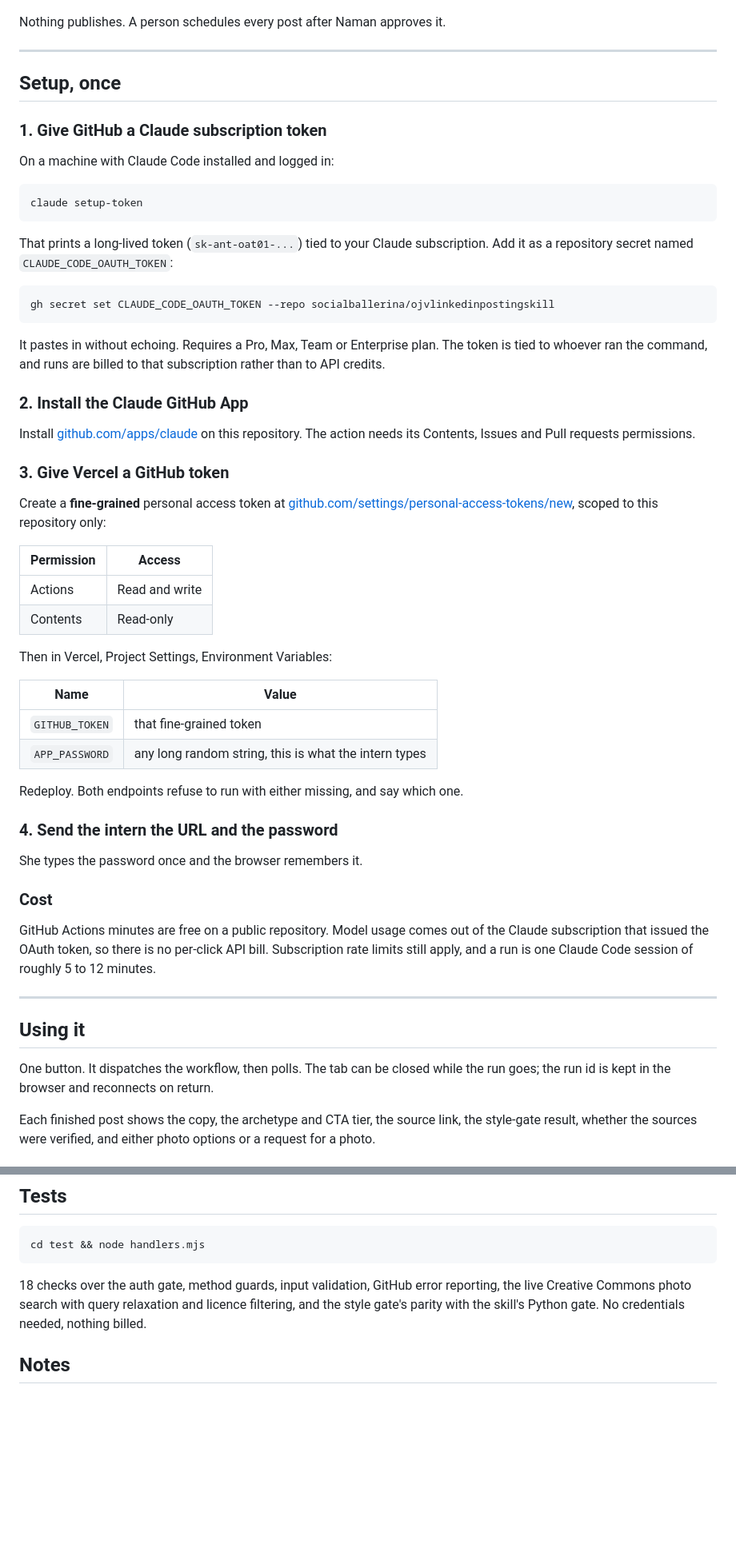
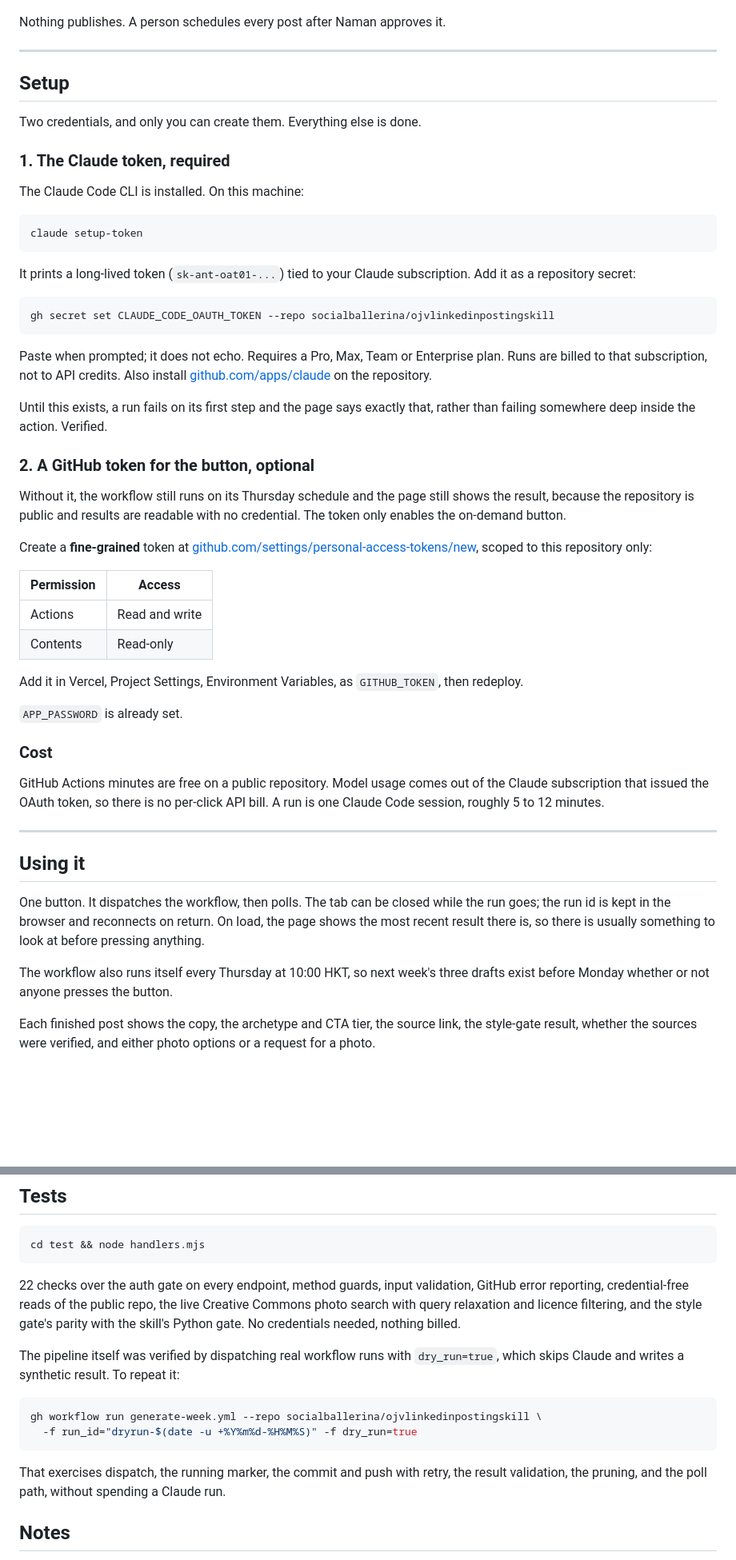
Before and after one commit to socialballerina/ojvlinkedinpostingskill, a Markdown page: README.md, 2 parts joined by grey strips. Shown at 80% size. Drawn GitHub-style; blank space fills up the shorter version.

Commit message:
Document the verified setup: one required credential, one optional
Co-Authored-By: Claude Opus 5 <noreply@anthropic.com>

````diff
--- a/README.md
+++ b/README.md
@@ -25,34 +25,39 @@ Nothing publishes. A person schedules every post after Naman approves it.
 
 ---
 
-## Setup, once
+## Setup
 
-### 1. Give GitHub a Claude subscription token
+Two credentials, and only you can create them. Everything else is done.
 
-On a machine with Claude Code installed and logged in:
+### 1. The Claude token, required
+
+The Claude Code CLI is installed. On this machine:
 
 ```bash
 claude setup-token
 ```
 
-That prints a long-lived token (`sk-ant-oat01-...`) tied to your Claude subscription. Add it as a
-repository secret named `CLAUDE_CODE_OAUTH_TOKEN`:
+It prints a long-lived token (`sk-ant-oat01-...`) tied to your Claude subscription. Add it as a
+repository secret:
 
 ```bash
 gh secret set CLAUDE_CODE_OAUTH_TOKEN --repo socialballerina/ojvlinkedinpostingskill
 ```
 
-It pastes in without echoing. Requires a Pro, Max, Team or Enterprise plan. The token is tied to
-whoever ran the command, and runs are billed to that subscription rather than to API credits.
+Paste when prompted; it does not echo. Requires a Pro, Max, Team or Enterprise plan. Runs are
+billed to that subscription, not to API credits. Also install
+[github.com/apps/claude](https://github.com/apps/claude) on the repository.
 
-### 2. Install the Claude GitHub App
+Until this exists, a run fails on its first step and the page says exactly that, rather than
+failing somewhere deep inside the action. Verified.
 
-Install [github.com/apps/claude](https://github.com/apps/claude) on this repository. The action
-needs its Contents, Issues and Pull requests permissions.
+### 2. A GitHub token for the button, optional
 
-### 3. Give Vercel a GitHub token
+Without it, the workflow still runs on its Thursday schedule and the page still shows the result,
+because the repository is public and results are readable with no credential. The token only
+enables the on-demand button.
 
-Create a **fine-grained** personal access token at
+Create a **fine-grained** token at
 [github.com/settings/personal-access-tokens/new](https://github.com/settings/personal-access-tokens/new),
 scoped to this repository only:
 
@@ -61,31 +66,26 @@ scoped to this repository only:
 | Actions | Read and write |
 | Contents | Read-only |
 
-Then in Vercel, Project Settings, Environment Variables:
+Add it in Vercel, Project Settings, Environment Variables, as `GITHUB_TOKEN`, then redeploy.
 
-| Name | Value |
-| --- | --- |
-| `GITHUB_TOKEN` | that fine-grained token |
-| `APP_PASSWORD` | any long random string, this is what the intern types |
-
-Redeploy. Both endpoints refuse to run with either missing, and say which one.
-
-### 4. Send the intern the URL and the password
-
-She types the password once and the browser remembers it.
+`APP_PASSWORD` is already set.
 
 ### Cost
 
 GitHub Actions minutes are free on a public repository. Model usage comes out of the Claude
-subscription that issued the OAuth token, so there is no per-click API bill. Subscription rate
-limits still apply, and a run is one Claude Code session of roughly 5 to 12 minutes.
+subscription that issued the OAuth token, so there is no per-click API bill. A run is one Claude
+Code session, roughly 5 to 12 minutes.
 
 ---
 
 ## Using it
 
 One button. It dispatches the workflow, then polls. The tab can be closed while the run goes; the
-run id is kept in the browser and reconnects on return.
+run id is kept in the browser and reconnects on return. On load, the page shows the most recent
+result there is, so there is usually something to look at before pressing anything.
+
+The workflow also runs itself every Thursday at 10:00 HKT, so next week's three drafts exist
+before Monday whether or not anyone presses the button.
 
 Each finished post shows the copy, the archetype and CTA tier, the source link, the style-gate
 result, whether the sources were verified, and either photo options or a request for a photo.
@@ -195,9 +195,21 @@ counts as publishing, because a queued post goes out unattended. See
 cd test && node handlers.mjs
 ```
 
-18 checks over the auth gate, method guards, input validation, GitHub error reporting, the live
-Creative Commons photo search with query relaxation and licence filtering, and the style gate's
-parity with the skill's Python gate. No credentials needed, nothing billed.
+22 checks over the auth gate on every endpoint, method guards, input validation, GitHub error
+reporting, credential-free reads of the public repo, the live Creative Commons photo search with
+query relaxation and licence filtering, and the style gate's parity with the skill's Python gate.
+No credentials needed, nothing billed.
+
+The pipeline itself was verified by dispatching real workflow runs with `dry_run=true`, which
+skips Claude and writes a synthetic result. To repeat it:
+
+```bash
+gh workflow run generate-week.yml --repo socialballerina/ojvlinkedinpostingskill \
+  -f run_id="dryrun-$(date -u +%Y%m%d-%H%M%S)" -f dry_run=true
+```
+
+That exercises dispatch, the running marker, the commit and push with retry, the result
+validation, the pruning, and the poll path, without spending a Claude run.
 
 ## Notes
 
````
Also changed, not shown: 1 other file.
